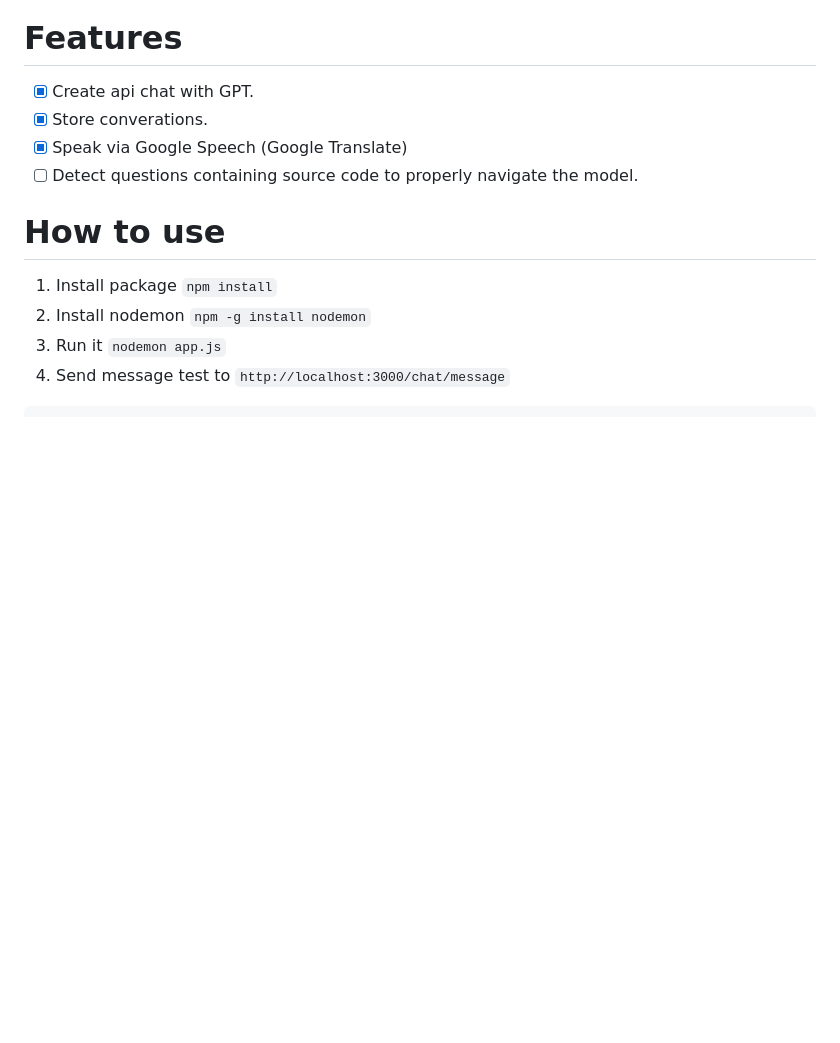
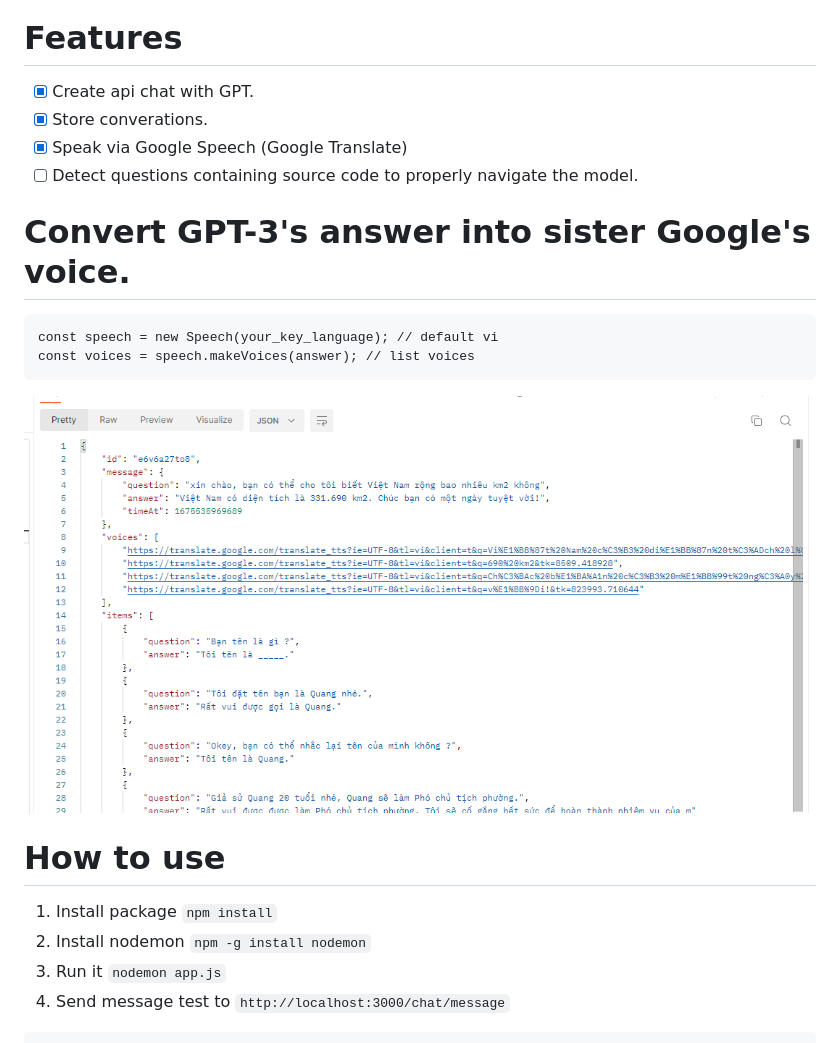
Before and after one commit to maphim/chatgpt-backend, a Markdown page: README.md, the part around the change. Drawn GitHub-style; pictures changed too: images/voices.png (added); blank space fills up the shorter version.

````diff
--- a/README.md
+++ b/README.md
@@ -6,6 +6,15 @@ Build the chat backend to communicate with the GPT-3 API and store conversation
 - [x] Store converations.
 - [x] Speak via Google Speech (Google Translate)
 - [ ] Detect questions containing source code to properly navigate the model.
+
+# Convert GPT-3's answer into sister Google's voice.
+
+```
+const speech = new Speech(your_key_language); // default vi
+const voices = speech.makeVoices(answer); // list voices
+```
+![example send message](https://raw.githubusercontent.com/maphim/chatgpt-backend/main/images/voices.png?raw=true)
+
 
 # How to use
 
````
Also changed, not shown: 1 other file.
